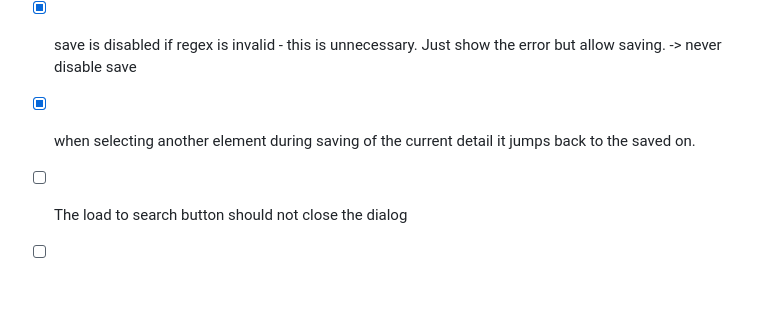
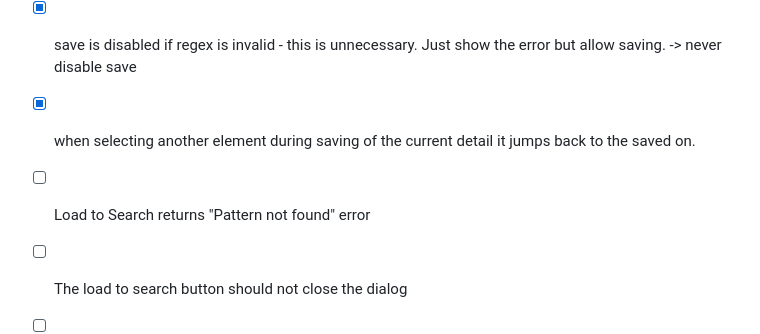
Before and after one commit to JoachimDunkel/PatternStore, a Markdown page: patternstore_roadmap.md, the part around the change. GitHub-like rendering; blank space fills up the shorter version.

Commit message:
added bug to roadmap

```diff
--- a/patternstore_roadmap.md
+++ b/patternstore_roadmap.md
@@ -42,6 +42,8 @@ Complete the Manage Patterns dialog to make it fully functional for creating, ed
 - [x] regex validation does not show red indicator on initial load or when a new details is moved into the view
 - [x] save is disabled if regex is invalid - this is unnecessary.  Just show the error but allow saving. -> never disable save
 - [x] when selecting another element during saving of the current detail it jumps back to the saved on.
+
+- [ ] Load to Search returns "Pattern not found" error
 
 - [ ] The load to search button should not close the dialog
 - [ ] The load to search button should have the same icon as the one in the search view
```
